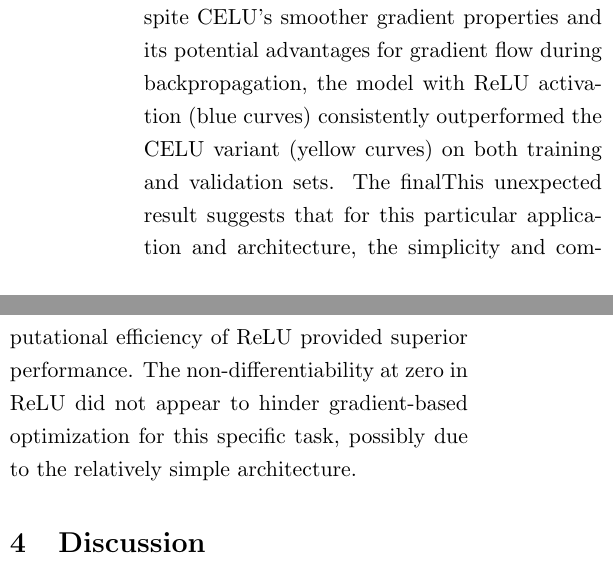
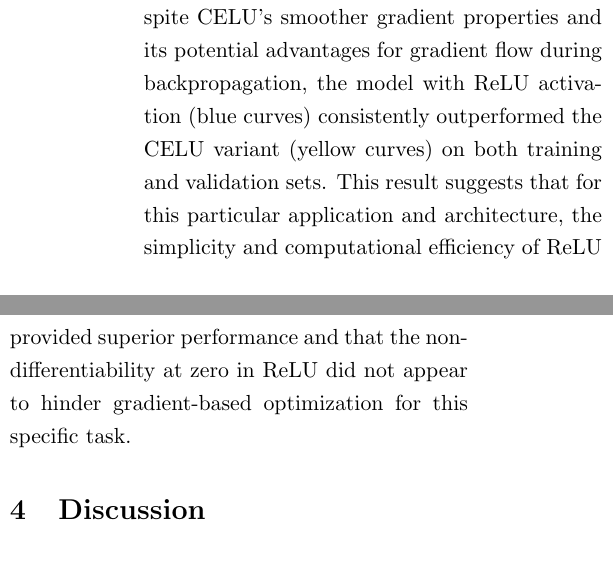
Before and after one commit to Qile0317/bioe142-final-project, a LaTeX document (writeup/main.tex): two parts of the columns of page 5 of 7, joined at a grey line, cut so that both start at the same text. Compiled offline with pdfLaTeX.

Commit message:
minor typo fix

```diff
--- a/writeup/main.tex
+++ b/writeup/main.tex
@@ -89,7 +89,7 @@ My model of the small molecule ANI potential demonstrated excellent performance
 The model achieved remarkable accuracy in predicting molecular energies on the test set, with a Mean Absolute Error (MAE) of 0.73 kcal/mol and a Root Mean Square Error (RMSE) of 1.0345 kcal/mol (Figure 2C). The scatter plot also illustrates very strong linear correlation between predicted and ground truth energies for the unseen test dataset, with an $R^2$ value of 0.9988. This high value also confirms model's excellent predictive capability across the entire energy range of the test molecules. The points align closely with the ideal diagonal line, indicating minimal systematic bias in the predictions. The residual histograms (Figure 2D) provide further insight into the model's error characteristics. The left histogram displays the distribution of residuals on a linear scale, showing a narrow, symmetric distribution centered around zero. This symmetry is particularly important as it indicates the absence of systematic bias in the model's predictions. The majority of prediction errors fall within ±1 kcal/mol, reinforcing the model's chemical accuracy. The right histogram presents the same residual distribution on a logarithmic scale, allowing for better visualization of the tails. This representation reveals that even the largest errors remain within reasonable bounds, with very few outliers. The log-scale histogram confirms that the error distribution is approximately normal, with a slight leptokurtic tendency. These values are well within the chemical accuracy threshold commonly defined as 1 kcal/mol for energy predictions, \cite{bogojeski2020quantum} demonstrating the model's high precision for practical applications in computational chemistry.
 
 \subsection{Practical differences in model fitness based on ReLU vs CeLU activation functions}
-Contrary to theoretical expectations, replacing the ReLU activation function with CELU did not improve model performance (Figure 2B). Despite CELU's smoother gradient properties and its potential advantages for gradient flow during backpropagation, the model with ReLU activation (blue curves) consistently outperformed the CELU variant (yellow curves) on both training and validation sets. The finalThis unexpected result suggests that for this particular application and architecture, the simplicity and computational efficiency of ReLU provided superior performance. The non-differentiability at zero in ReLU did not appear to hinder gradient-based optimization for this specific task, possibly due to the relatively simple architecture.
+Contrary to theoretical expectations, replacing the ReLU activation function with CELU did not improve model performance (Figure 2B). Despite CELU's smoother gradient properties and its potential advantages for gradient flow during backpropagation, the model with ReLU activation (blue curves) consistently outperformed the CELU variant (yellow curves) on both training and validation sets. This result suggests that for this particular application and architecture, the simplicity and computational efficiency of ReLU provided superior performance and that the non-differentiability at zero in ReLU did not appear to hinder gradient-based optimization for this specific task.
 
 \section{Discussion}
 
```
Also changed, not shown: writeup/main.pdf, 1 other file.
